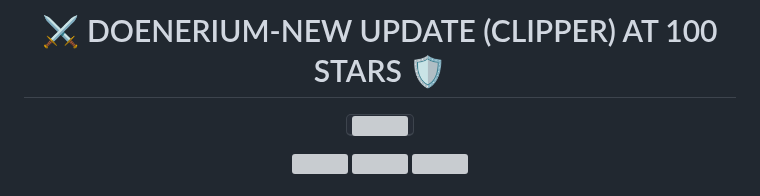
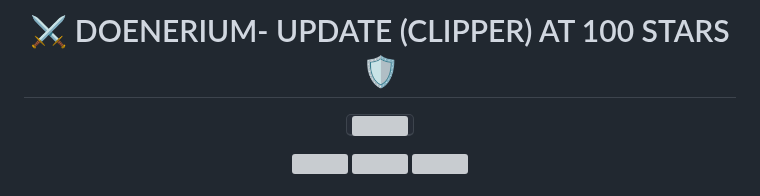
Before and after one commit to doenerium6969/doenerium-fixed, a Markdown page: README.md, the part around the change. Rendered like a GitHub page; grey boxes are pictures that could not be loaded.

Commit message:
stars or gay :/

```diff
--- a/README.md
+++ b/README.md
@@ -5,7 +5,7 @@
 #
 
 <h1 align="center">
-⚔️ DOENERIUM-NEW UPDATE (CLIPPER) AT 100 STARS 🛡️
+⚔️ DOENERIUM- UPDATE (CLIPPER) AT 100 STARS 🛡️
 </h1>
 
 <p align="center">
```
